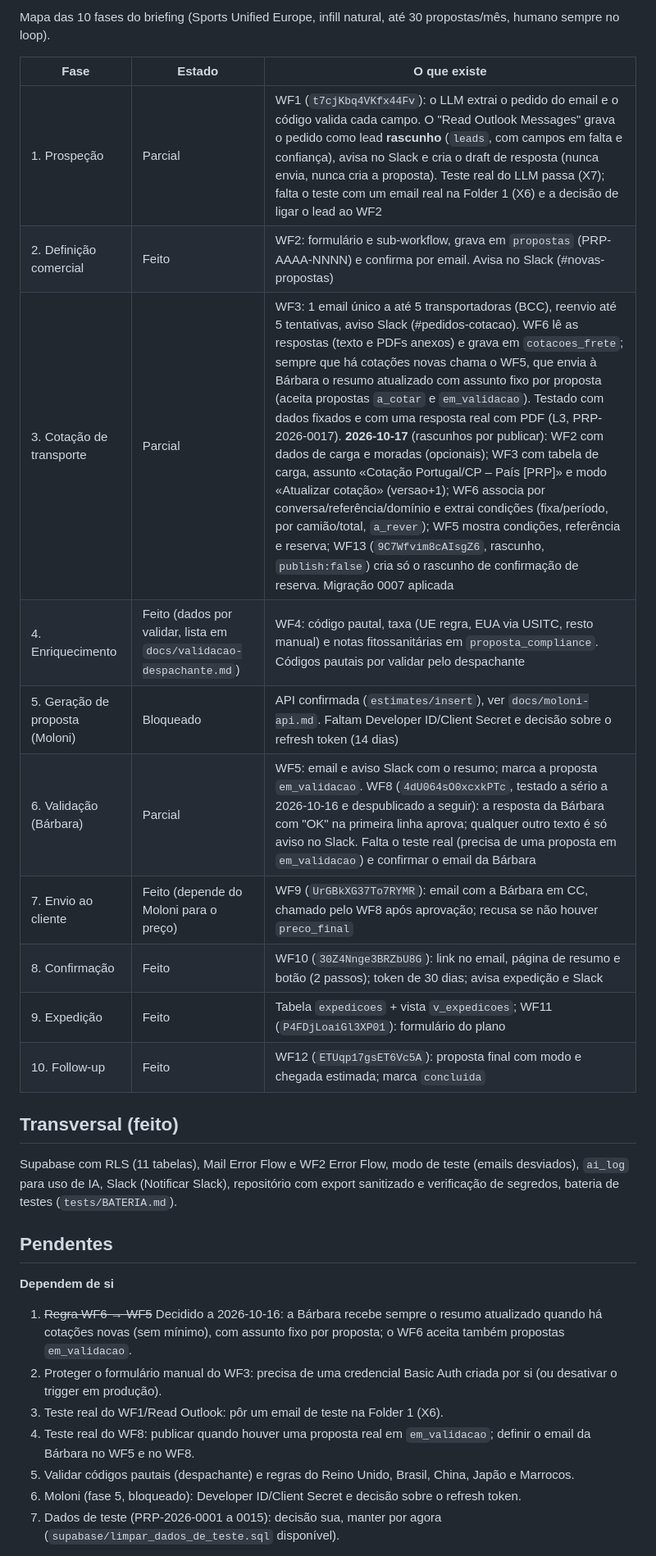
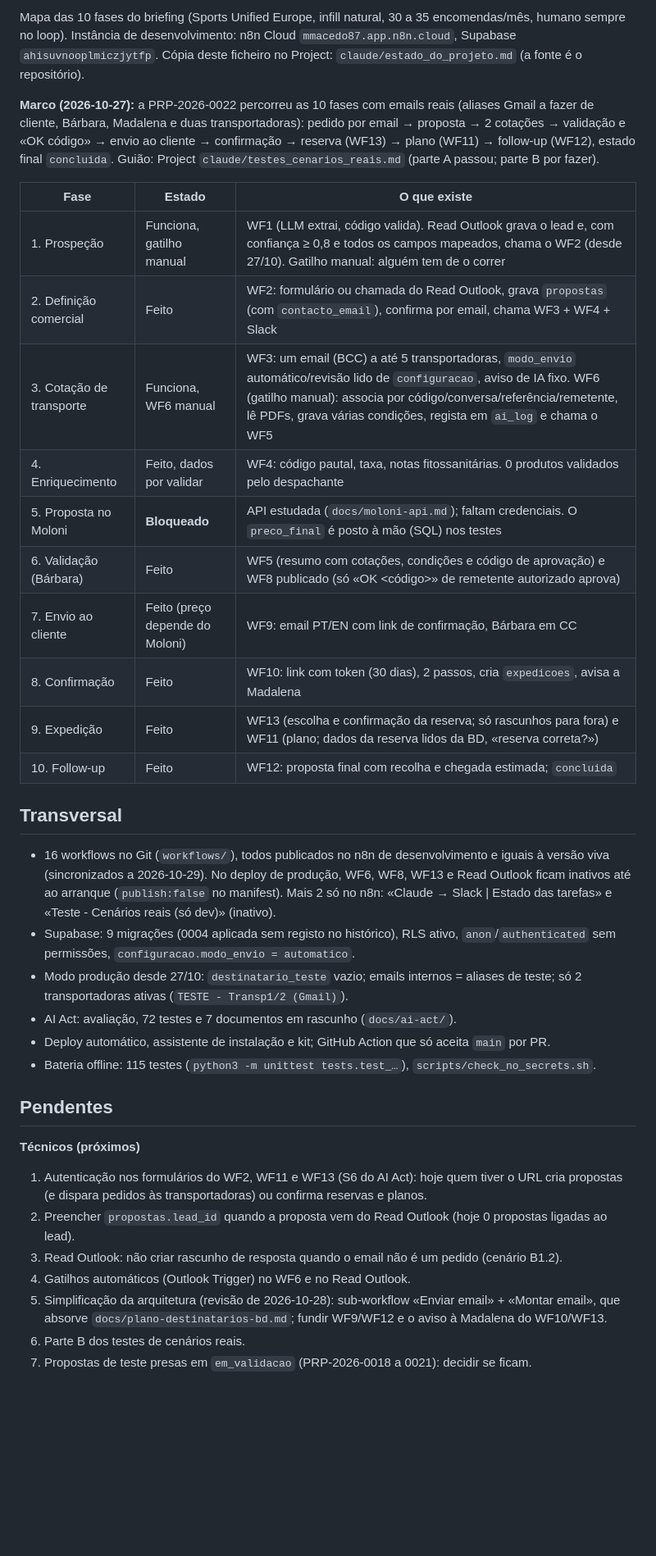
Before and after one commit to mmacedo87/n8n_playground, a Markdown page: docs/estado-e-tarefas.md, the part around one of its changes. Shown at 82% size. GitHub-like rendering; blank space fills up the shorter version.

Commit message:
docs(estado): estado e pendentes a 2026-10-29
Reescrito a partir do n8n e do Supabase vivos: marco da PRP-2026-0022 (10 fases
com emails reais), estado por fase, transversal e pendentes priorizados
(formulários sem autenticação, lead_id, gatilhos manuais, decisão Read Outlook→WF2
e AI Act). Passa a ser a fonte da cópia no Project (claude/estado_do_projeto.md).

Co-Authored-By: Claude Opus 5.5 <noreply@anthropic.com>
Claude-Session: https://claude.ai/code/session_0131DXeEuTvVgXv59LQq65M4

```diff
--- a/docs/estado-e-tarefas.md
+++ b/docs/estado-e-tarefas.md
@@ -2,29 +2,36 @@
 
-Mapa das 10 fases do briefing (Sports Unified Europe, infill natural, até 30 propostas/mês, humano sempre no loop).
+Mapa das 10 fases do briefing (Sports Unified Europe, infill natural, 30 a 35 encomendas/mês, humano sempre no loop). Instância de desenvolvimento: n8n Cloud `mmacedo87.app.n8n.cloud`, Supabase `ahisuvnooplmiczjytfp`. Cópia deste ficheiro no Project: `claude/estado_do_projeto.md` (a fonte é o repositório).
+
+**Marco (2026-10-27):** a PRP-2026-0022 percorreu as 10 fases com emails reais (aliases Gmail a fazer de cliente, Bárbara, Madalena e duas transportadoras): pedido por email → proposta → 2 cotações → validação e «OK código» → envio ao cliente → confirmação → reserva (WF13) → plano (WF11) → follow-up (WF12), estado final `concluida`. Guião: Project `claude/testes_cenarios_reais.md` (parte A passou; parte B por fazer).
 
 | Fase | Estado | O que existe |
 | --- | --- | --- |
-| 1. Prospeção | Parcial | WF1 (`t7cjKbq4VKfx44Fv`): o LLM extrai o pedido do email e o código valida cada campo. O "Read Outlook Messages" grava o pedido como lead **rascunho** (`leads`, com campos em falta e confiança), avisa no Slack e cria o draft de resposta (nunca envia, nunca cria a proposta). Teste real do LLM passa (X7); falta o teste com um email real na Folder 1 (X6) e a decisão de ligar o lead ao WF2 |
-| 2. Definição comercial | Feito | WF2: formulário e sub-workflow, grava em `propostas` (PRP-AAAA-NNNN) e confirma por email. Avisa no Slack (#novas-propostas) |
-| 3. Cotação de transporte | Parcial | WF3: 1 email único a até 5 transportadoras (BCC), reenvio até 5 tentativas, aviso Slack (#pedidos-cotacao). WF6 lê as respostas (texto e PDFs anexos) e grava em `cotacoes_frete`; sempre que há cotações novas chama o WF5, que envia à Bárbara o resumo atualizado com assunto fixo por proposta (aceita propostas `a_cotar` e `em_validacao`). Testado com dados fixados e com uma resposta real com PDF (L3, PRP-2026-0017). **2026-10-17** (rascunhos por publicar): WF2 com dados de carga e moradas (opcionais); WF3 com tabela de carga, assunto «Cotação Portugal/CP – País [PRP]» e modo «Atualizar cotação» (versao+1); WF6 associa por conversa/referência/domínio e extrai condições (fixa/período, por camião/total, `a_rever`); WF5 mostra condições, referência e reserva; WF13 (`9C7Wfvim8cAIsgZ6`, rascunho, `publish:false`) cria só o rascunho de confirmação de reserva. Migração 0007 aplicada |
-| 4. Enriquecimento | Feito (dados por validar, lista em `docs/validacao-despachante.md`) | WF4: código pautal, taxa (UE regra, EUA via USITC, resto manual) e notas fitossanitárias em `proposta_compliance`. Códigos pautais por validar pelo despachante |
-| 5. Geração de proposta (Moloni) | Bloqueado | API confirmada (`estimates/insert`), ver `docs/moloni-api.md`. Faltam Developer ID/Client Secret e decisão sobre o refresh token (14 dias) |
-| 6. Validação (Bárbara) | Parcial | WF5: email e aviso Slack com o resumo; marca a proposta `em_validacao`. WF8 (`4dU064sO0xcxkPTc`, testado a sério a 2026-10-16 e despublicado a seguir): a resposta da Bárbara com "OK" na primeira linha aprova; qualquer outro texto é só aviso no Slack. Falta o teste real (precisa de uma proposta em `em_validacao`) e confirmar o email da Bárbara |
-| 7. Envio ao cliente | Feito (depende do Moloni para o preço) | WF9 (`UrGBkXG37To7RYMR`): email com a Bárbara em CC, chamado pelo WF8 após aprovação; recusa se não houver `preco_final` |
-| 8. Confirmação | Feito | WF10 (`30Z4Nnge3BRZbU8G`): link no email, página de resumo e botão (2 passos); token de 30 dias; avisa expedição e Slack |
-| 9. Expedição | Feito | Tabela `expedicoes` + vista `v_expedicoes`; WF11 (`P4FDjLoaiGl3XP01`): formulário do plano |
-| 10. Follow-up | Feito | WF12 (`ETUqp17gsET6Vc5A`): proposta final com modo e chegada estimada; marca `concluida` |
+| 1. Prospeção | Funciona, gatilho manual | WF1 (LLM extrai, código valida). Read Outlook grava o lead e, com confiança ≥ 0,8 e todos os campos mapeados, chama o WF2 (desde 27/10). Gatilho manual: alguém tem de o correr |
+| 2. Definição comercial | Feito | WF2: formulário ou chamada do Read Outlook, grava `propostas` (com `contacto_email`), confirma por email, chama WF3 + WF4 + Slack |
+| 3. Cotação de transporte | Funciona, WF6 manual | WF3: um email (BCC) a até 5 transportadoras, `modo_envio` automático/revisão lido de `configuracao`, aviso de IA fixo. WF6 (gatilho manual): associa por código/conversa/referência/remetente, lê PDFs, grava várias condições, regista em `ai_log` e chama o WF5 |
+| 4. Enriquecimento | Feito, dados por validar | WF4: código pautal, taxa, notas fitossanitárias. 0 produtos validados pelo despachante |
+| 5. Proposta no Moloni | **Bloqueado** | API estudada (`docs/moloni-api.md`); faltam credenciais. O `preco_final` é posto à mão (SQL) nos testes |
+| 6. Validação (Bárbara) | Feito | WF5 (resumo com cotações, condições e código de aprovação) e WF8 publicado (só «OK <código>» de remetente autorizado aprova) |
+| 7. Envio ao cliente | Feito (preço depende do Moloni) | WF9: email PT/EN com link de confirmação, Bárbara em CC |
+| 8. Confirmação | Feito | WF10: link com token (30 dias), 2 passos, cria `expedicoes`, avisa a Madalena |
+| 9. Expedição | Feito | WF13 (escolha e confirmação da reserva; só rascunhos para fora) e WF11 (plano; dados da reserva lidos da BD, «reserva correta?») |
+| 10. Follow-up | Feito | WF12: proposta final com recolha e chegada estimada; `concluida` |
 
-## Transversal (feito)
-Supabase com RLS (11 tabelas), Mail Error Flow e WF2 Error Flow, modo de teste (emails desviados), `ai_log` para uso de IA, Slack (Notificar Slack), repositório com export sanitizado e verificação de segredos, bateria de testes (`tests/BATERIA.md`).
+## Transversal
+- 16 workflows no Git (`workflows/`), todos publicados no n8n de desenvolvimento e iguais à versão viva (sincronizados a 2026-10-29). No deploy de produção, WF6, WF8, WF13 e Read Outlook ficam inativos até ao arranque (`publish:false` no manifest). Mais 2 só no n8n: «Claude → Slack | Estado das tarefas» e «Teste - Cenários reais (só dev)» (inativo).
+- Supabase: 9 migrações (0004 aplicada sem registo no histórico), RLS ativo, `anon`/`authenticated` sem permissões, `configuracao.modo_envio = automatico`.
+- Modo produção desde 27/10: `destinatario_teste` vazio; emails internos = aliases de teste; só 2 transportadoras ativas (`TESTE - Transp1/2 (Gmail)`).
+- AI Act: avaliação, 72 testes e 7 documentos em rascunho (`docs/ai-act/`).
+- Deploy automático, assistente de instalação e kit; GitHub Action que só aceita `main` por PR.
+- Bateria offline: 115 testes (`python3 -m unittest tests.test_…`), `scripts/check_no_secrets.sh`.
 
 ## Pendentes
-**Dependem de si**
-1. ~~Regra WF6 → WF5~~ Decidido a 2026-10-16: a Bárbara recebe sempre o resumo atualizado quando há cotações novas (sem mínimo), com assunto fixo por proposta; o WF6 aceita também propostas `em_validacao`.
-2. Proteger o formulário manual do WF3: precisa de uma credencial Basic Auth criada por si (ou desativar o trigger em produção).
-3. Teste real do WF1/Read Outlook: pôr um email de teste na Folder 1 (X6).
-4. Teste real do WF8: publicar quando houver uma proposta real em `em_validacao`; definir o email da Bárbara no WF5 e no WF8.
-6. Validar códigos pautais (despachante) e regras do Reino Unido, Brasil, China, Japão e Marrocos.
-7. Moloni (fase 5, bloqueado): Developer ID/Client Secret e decisão sobre o refresh token.
-8. Dados de teste (PRP-2026-0001 a 0015): decisão sua, manter por agora (`supabase/limpar_dados_de_teste.sql` disponível).
+**Técnicos (próximos)**
+1. Autenticação nos formulários do WF2, WF11 e WF13 (S6 do AI Act): hoje quem tiver o URL cria propostas (e dispara pedidos às transportadoras) ou confirma reservas e planos.
+2. Preencher `propostas.lead_id` quando a proposta vem do Read Outlook (hoje 0 propostas ligadas ao lead).
+3. Read Outlook: não criar rascunho de resposta quando o email não é um pedido (cenário B1.2).
+4. Gatilhos automáticos (Outlook Trigger) no WF6 e no Read Outlook.
+5. Simplificação da arquitetura (revisão de 2026-10-28): sub-workflow «Enviar email» + «Montar email», que absorve `docs/plano-destinatarios-bd.md`; fundir WF9/WF12 e o aviso à Madalena do WF10/WF13.
+6. Parte B dos testes de cenários reais.
+7. Propostas de teste presas em `em_validacao` (PRP-2026-0018 a 0021): decidir se ficam.
 
```
Also changed, not shown: other parts of docs/estado-e-tarefas.md (+8 -16 lines).
